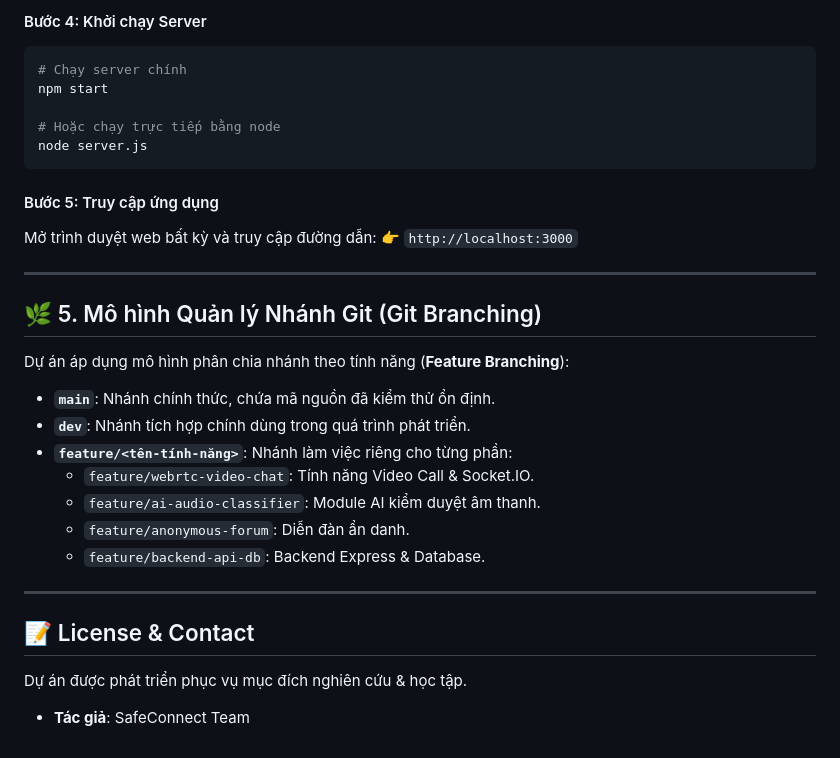
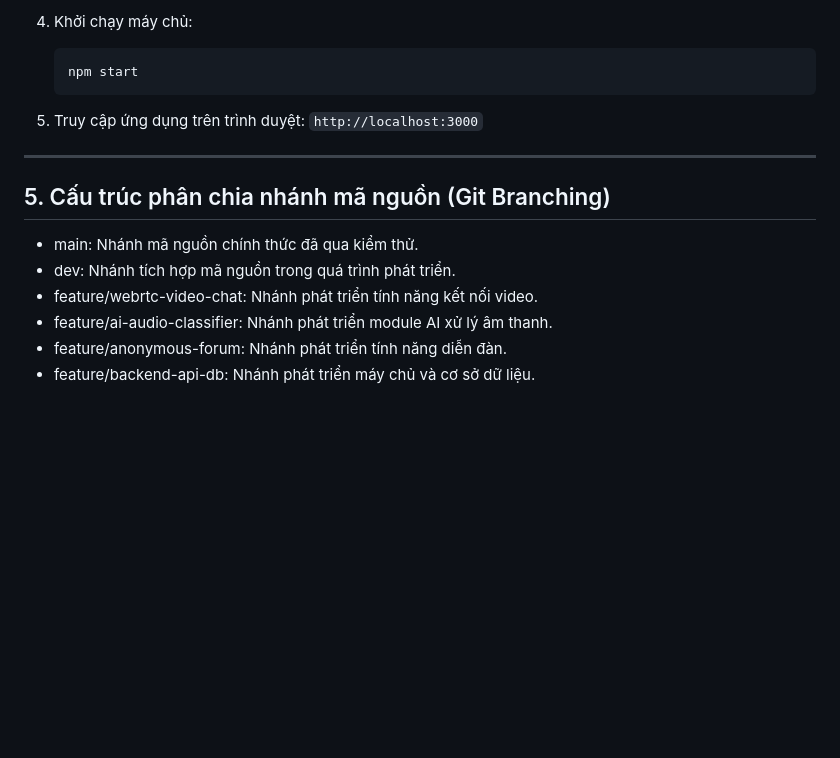
Before and after one commit to limianguyentkhd-web/anonymous-video-chat-ai, a Markdown page: README.md, the part around one of its changes. Drawn GitHub-style; blank space fills up the shorter version.

Commit message:
Update README.md to formal basic academic style

````diff
--- a/README.md
+++ b/README.md
@@ -82,33 +81,19 @@ DB_PASSWORD=
 
-#### Bước 4: Khởi chạy Server
-```bash
-# Chạy server chính
-npm start
+4. Khởi chạy máy chủ:
+   ```bash
+   npm start
+   ```
 
-# Hoặc chạy trực tiếp bằng node
-node server.js
-```
-
-#### Bước 5: Truy cập ứng dụng
-Mở trình duyệt web bất kỳ và truy cập đường dẫn:
-👉 `http://localhost:3000`
+5. Truy cập ứng dụng trên trình duyệt:
+   `http://localhost:3000`
 
 ---
 
-## 🌿 5. Mô hình Quản lý Nhánh Git (Git Branching)
+## 5. Cấu trúc phân chia nhánh mã nguồn (Git Branching)
 
-Dự án áp dụng mô hình phân chia nhánh theo tính năng (**Feature Branching**):
-
-* **`main`**: Nhánh chính thức, chứa mã nguồn đã kiểm thử ổn định.
-* **`dev`**: Nhánh tích hợp chính dùng trong quá trình phát triển.
-* **`feature/<tên-tính-năng>`**: Nhánh làm việc riêng cho từng phần:
-  * `feature/webrtc-video-chat`: Tính năng Video Call & Socket.IO.
-  * `feature/ai-audio-classifier`: Module AI kiểm duyệt âm thanh.
-  * `feature/anonymous-forum`: Diễn đàn ẩn danh.
-  * `feature/backend-api-db`: Backend Express & Database.
-
----
-
-## 📝 License & Contact
-Dự án được phát triển phục vụ mục đích nghiên cứu & học tập.
-- **Tác giả**: SafeConnect Team
+- main: Nhánh mã nguồn chính thức đã qua kiểm thử.
+- dev: Nhánh tích hợp mã nguồn trong quá trình phát triển.
+- feature/webrtc-video-chat: Nhánh phát triển tính năng kết nối video.
+- feature/ai-audio-classifier: Nhánh phát triển module AI xử lý âm thanh.
+- feature/anonymous-forum: Nhánh phát triển tính năng diễn đàn.
+- feature/backend-api-db: Nhánh phát triển máy chủ và cơ sở dữ liệu.
````
Also changed, not shown: other parts of README.md (+54 -55 lines).
